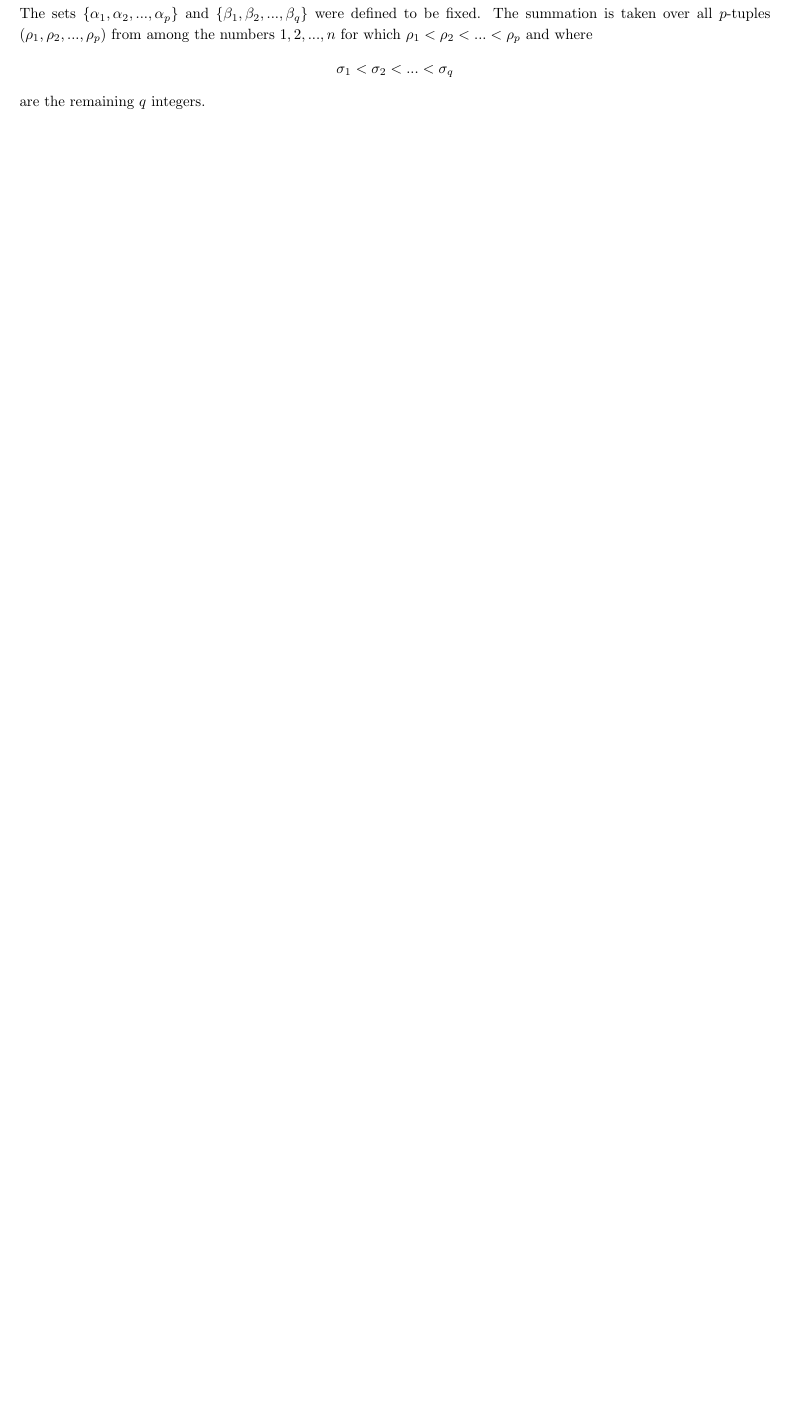
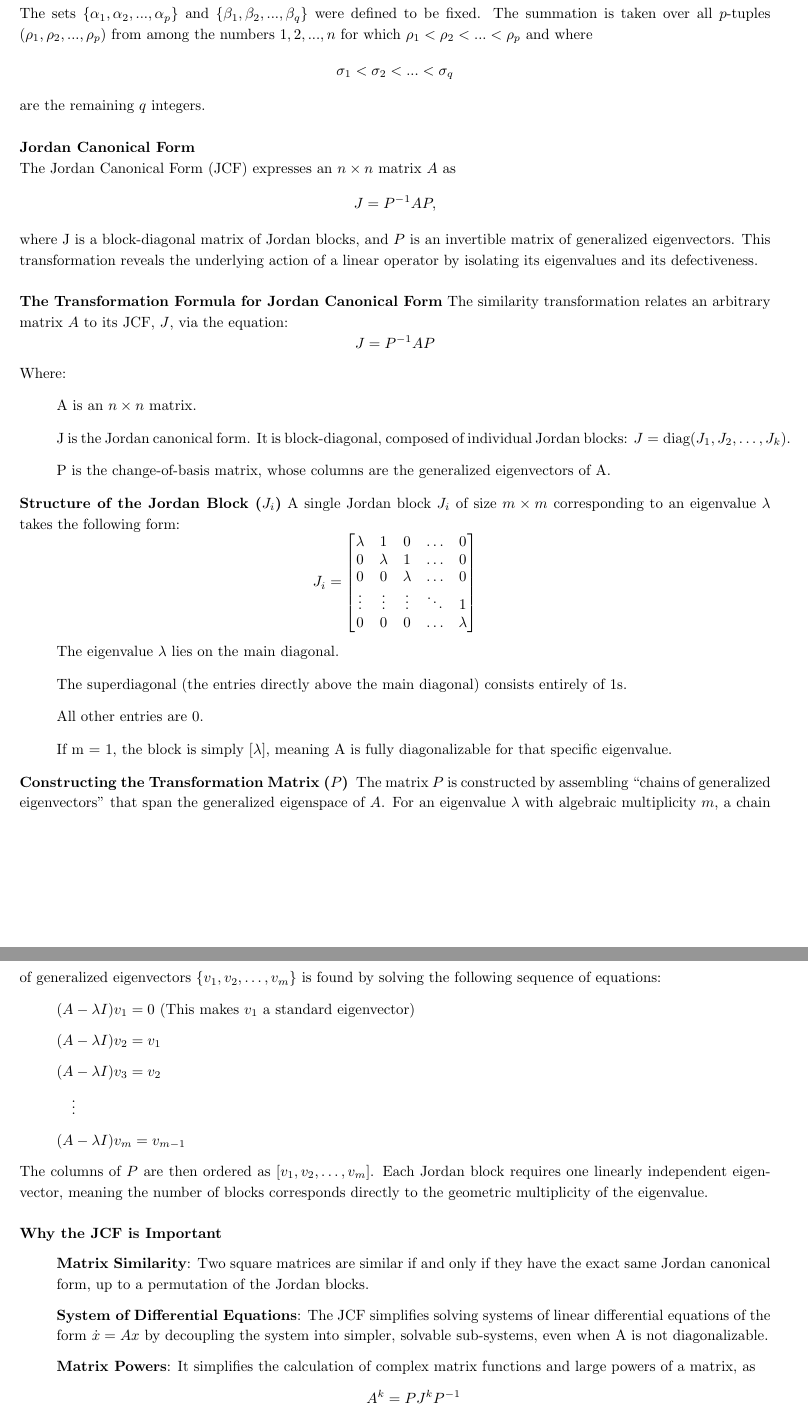
Before and after one commit to johnsurf/AbstractAlgebra, a LaTeX paper (AbstractAlgebra.tex, which reads Determinants.tex): part of page 32 of 68 before the commit and two parts of pages 32 and 33 of 69 after it, the two joined at a grey line, cut so that both start at the same text, the shorter picture padded with empty space. Compiled offline with pdfLaTeX.

Commit message:
Added Jordan Canonical Form

```diff
--- a/Determinants.tex
+++ b/Determinants.tex
@@ -122,3 +122,55 @@ a_{\beta_q\sigma_1} & a_{\beta_q\sigma_2} & \hdots & a_{\beta_q\sigma_q} \\
 The sets $\{\alpha_1, \alpha_2, ..., \alpha_p\}$ and $\{ \beta_1, \beta_2, ..., \beta_q\}$ were defined to be fixed.
 The summation is taken over all $p$-tuples $(\rho_1, \rho_2, ..., \rho_p)$ from among the numbers $1,2,...,n$ for which $\rho_1 < \rho_2 < ... < \rho_p$ and where
 $$\sigma_1 < \sigma_2 < ... < \sigma_q$$ are the remaining $q$ integers.\\
+
+{\bf Jordan Canonical Form}
+
+The Jordan Canonical Form (JCF) expresses an
+$n \times n$ matrix $A$ as \[J = P^{-1}AP,\] where J is a block-diagonal matrix of Jordan blocks, and $P$ is an invertible matrix of generalized eigenvectors.
+This transformation reveals the underlying action of a linear operator by isolating its eigenvalues and its defectiveness.\\
+
+{\bf The Transformation Formula for Jordan Canonical Form}
+The similarity transformation relates an arbitrary matrix $A$ to its JCF, $J$, via the equation:
+\[ J = P^{-1}AP \]
+Where:
+\begin{itemize}
+\item[] A is an $n \times n$ matrix.
+\item[]J is the Jordan canonical form. It is block-diagonal, composed of individual Jordan blocks:  \(J = \text{diag}(J_1, J_2, \dots, J_k)\).
+\item[]P is the change-of-basis matrix, whose columns are the generalized eigenvectors of A.
+\end{itemize}
+
+{\bf Structure of the Jordan Block (\(J_{i}\))}
+A single Jordan block \(J_{i}\) of size $m \times m$ corresponding to an eigenvalue $\lambda$ takes the following form:
+\[J_i = \begin{bmatrix} \lambda & 1 & 0 & \dots & 0 \\
+0 & \lambda & 1 & \dots & 0 \\
+0 & 0 & \lambda & \dots & 0 \\
+\vdots & \vdots & \vdots & \ddots & 1 \\
+0 & 0 & 0 & \dots & \lambda \end{bmatrix}
+\]
+\begin{itemize}
+\item[]The eigenvalue $\lambda$ lies on the main diagonal.
+\item[]The superdiagonal (the entries directly above the main diagonal) consists entirely of 1s.
+\item[]All other entries are 0.
+\item[]If m = 1, the block is simply \([\lambda]\), meaning A is fully diagonalizable for that specific eigenvalue.
+\end{itemize}
+
+{\bf Constructing the Transformation Matrix ($P$) }
+The matrix $P$ is constructed by assembling ``chains of generalized eigenvectors'' that span the generalized eigenspace of $A$.
+For an eigenvalue $\lambda$ with algebraic multiplicity $m$, a chain of generalized eigenvectors \(\{v_1, v_2, \dots, v_m\}\) is found by solving the following sequence of equations:
+
+\begin{samepage}\begin{itemize}
+\item[]\((A - \lambda I)v_1 = 0\) (This makes $v_1$ a standard eigenvector)
+\item[]\((A - \lambda I)v_2 = v_1\)
+\item[]\((A - \lambda I)v_3 = v_2\)
+\item[]\(\quad \vdots\)
+\item[]\((A - \lambda I)v_m = v_{m-1}\)
+\end{itemize}
+\end{samepage}
+
+The columns of $P$ are then ordered as \([v_1, v_2, \dots, v_m]\). Each Jordan block requires one linearly independent eigenvector, meaning the number of blocks corresponds directly to the geometric multiplicity of the eigenvalue.\\
+
+{\bf Why the JCF is Important}
+\begin{itemize}
+\item[]{\bf Matrix Similarity}: Two square matrices are similar if and only if they have the exact same Jordan canonical form, up to a permutation of the Jordan blocks.
+\item[]{\bf System of Differential Equations}: The JCF simplifies solving systems of linear differential equations of the form $\dot{x} = Ax$ by decoupling the system into simpler, solvable sub-systems, even when A is not diagonalizable.
+\item[]{\bf Matrix Powers}: It simplifies the calculation of complex matrix functions and large powers of a matrix, as \[A^k = P J^k P^{-1}\]
```
Also changed, not shown: AbstractAlgebra.tex (+3 -1 lines), AbstractAlgebra.pdf, Determinants.tex (6 more changed lines).
